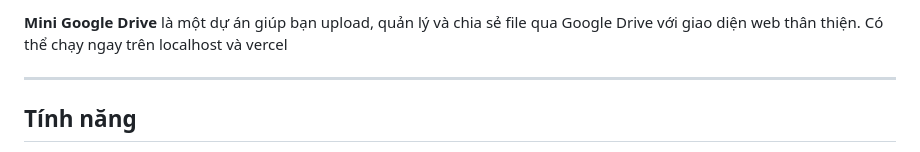
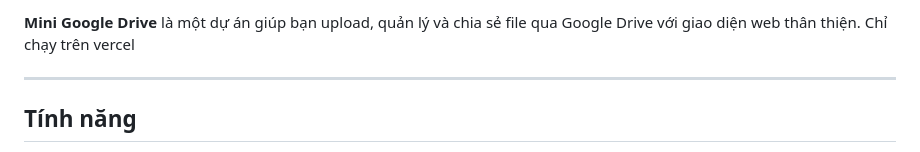
Before and after one commit to bquang2k6/mini-upload, a Markdown page: README.md, the part around the change. GitHub-like rendering.

```diff
--- a/README.md
+++ b/README.md
@@ -1,5 +1,5 @@
 
-**Mini Google Drive** là một dự án giúp bạn upload, quản lý và chia sẻ file qua Google Drive với giao diện web thân thiện. Có thể chạy ngay trên localhost và vercel
+**Mini Google Drive** là một dự án giúp bạn upload, quản lý và chia sẻ file qua Google Drive với giao diện web thân thiện. Chỉ chạy trên vercel
 
 ---
 
```
